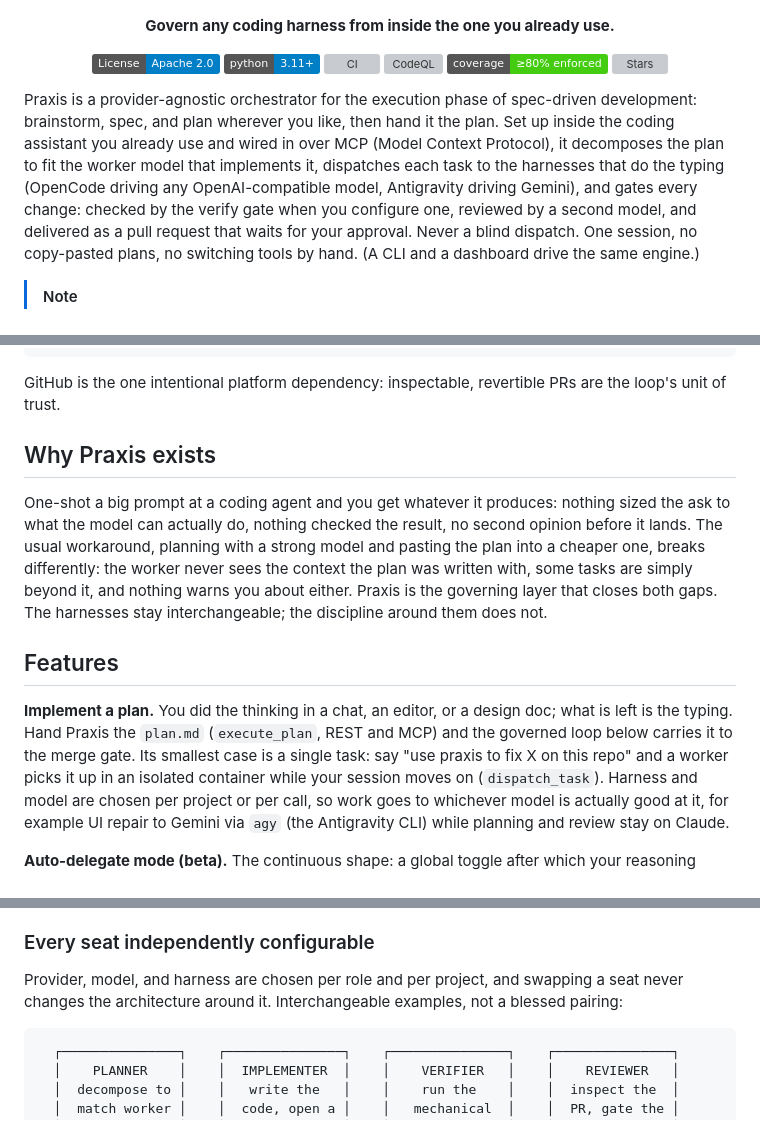
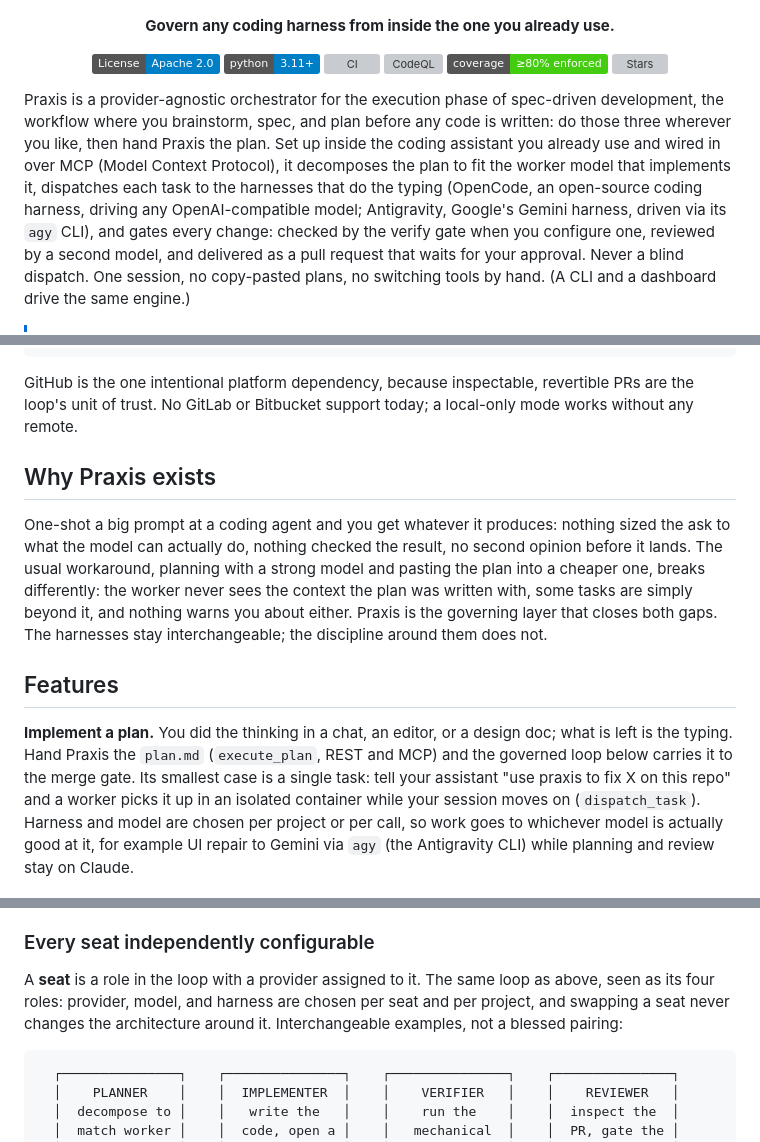
Before and after one commit to adiatmaja/praxis, a Markdown page: README.md, 3 parts joined by grey strips. Rendered like a GitHub page; badges without logos; grey boxes are pictures that could not be loaded.

Commit message:
docs(readme): the 7/10 report's fixes: glosses at first mention, seat defined, status section
Antigravity and agy glossed where they first appear instead of two
paragraphs later; spec-driven development defined inline; 'seat'
defined at the subsection that introduces it, and the seat diagram
introduced as the same loop seen as roles; the GitHub line now states
the compatibility fact (no GitLab/Bitbucket, local-only works); 'say'
becomes 'tell your assistant'; and a Status section answers the
maturity question honestly: 0.1.0, implement-a-plan regularly walked
cold-install-to-merged-PR, auto-delegate beta.

````diff
--- a/README.md
+++ b/README.md
@@ -23,12 +23,13 @@
 </p>
 
 Praxis is a provider-agnostic orchestrator for the execution phase of spec-driven
-development: brainstorm, spec, and plan wherever you like, then hand it the plan. Set
-up inside the coding assistant you already use and wired in over MCP (Model Context
-Protocol), it decomposes
-the plan to fit the worker model that implements it, dispatches each task to the
-harnesses that do the typing (OpenCode driving any OpenAI-compatible model,
-Antigravity driving Gemini), and gates every change: checked by the verify gate when
+development, the workflow where you brainstorm, spec, and plan before any code is
+written: do those three wherever you like, then hand Praxis the plan. Set up inside
+the coding assistant you already use and wired in over MCP (Model Context Protocol),
+it decomposes the plan to fit the worker model that implements it, dispatches each
+task to the harnesses that do the typing (OpenCode, an open-source coding harness,
+driving any OpenAI-compatible model; Antigravity, Google's Gemini harness, driven via
+its `agy` CLI), and gates every change: checked by the verify gate when
 you configure one, reviewed by a second model, and delivered as a pull request that
 waits for your approval. Never a blind dispatch. One session, no copy-pasted plans,
 no switching tools by hand. (A CLI and a dashboard drive the same engine.)
@@ -69,8 +70,9 @@ no switching tools by hand. (A CLI and a dashboard drive the same engine.)
   └──────────────────────────────────────────────────────────┘
 ```
 
-GitHub is the one intentional platform dependency: inspectable, revertible PRs are the
-loop's unit of trust.
+GitHub is the one intentional platform dependency, because inspectable, revertible PRs
+are the loop's unit of trust. No GitLab or Bitbucket support today; a local-only mode
+works without any remote.
 
 ## Why Praxis exists
 
@@ -86,7 +88,7 @@ discipline around them does not.
 
 **Implement a plan.** You did the thinking in a chat, an editor, or a design doc; what is
 left is the typing. Hand Praxis the `plan.md` (`execute_plan`, REST and MCP) and the
-governed loop below carries it to the merge gate. Its smallest case is a single task: say
+governed loop below carries it to the merge gate. Its smallest case is a single task: tell your assistant
 "use praxis to fix X on this repo" and a worker picks it up in an isolated container
 while your session moves on (`dispatch_task`). Harness and model are chosen per project
 or per call, so work goes to whichever model is actually good at it, for example UI
@@ -154,9 +156,10 @@ your approval. Full cycle and swimlane diagram: [docs/workflow.md](docs/workflow
 
 ### Every seat independently configurable
 
-Provider, model, and harness are chosen per role and per project, and swapping a seat
-never changes the architecture around it. Interchangeable examples, not a blessed
-pairing:
+A **seat** is a role in the loop with a provider assigned to it. The same loop as
+above, seen as its four roles: provider, model, and harness are chosen per seat and
+per project, and swapping a seat never changes the architecture around it.
+Interchangeable examples, not a blessed pairing:
 
 ```
   ┌───────────────┐    ┌───────────────┐    ┌───────────────┐    ┌───────────────┐
````
Also changed, not shown: other parts of README.md (+7 -0 lines).
